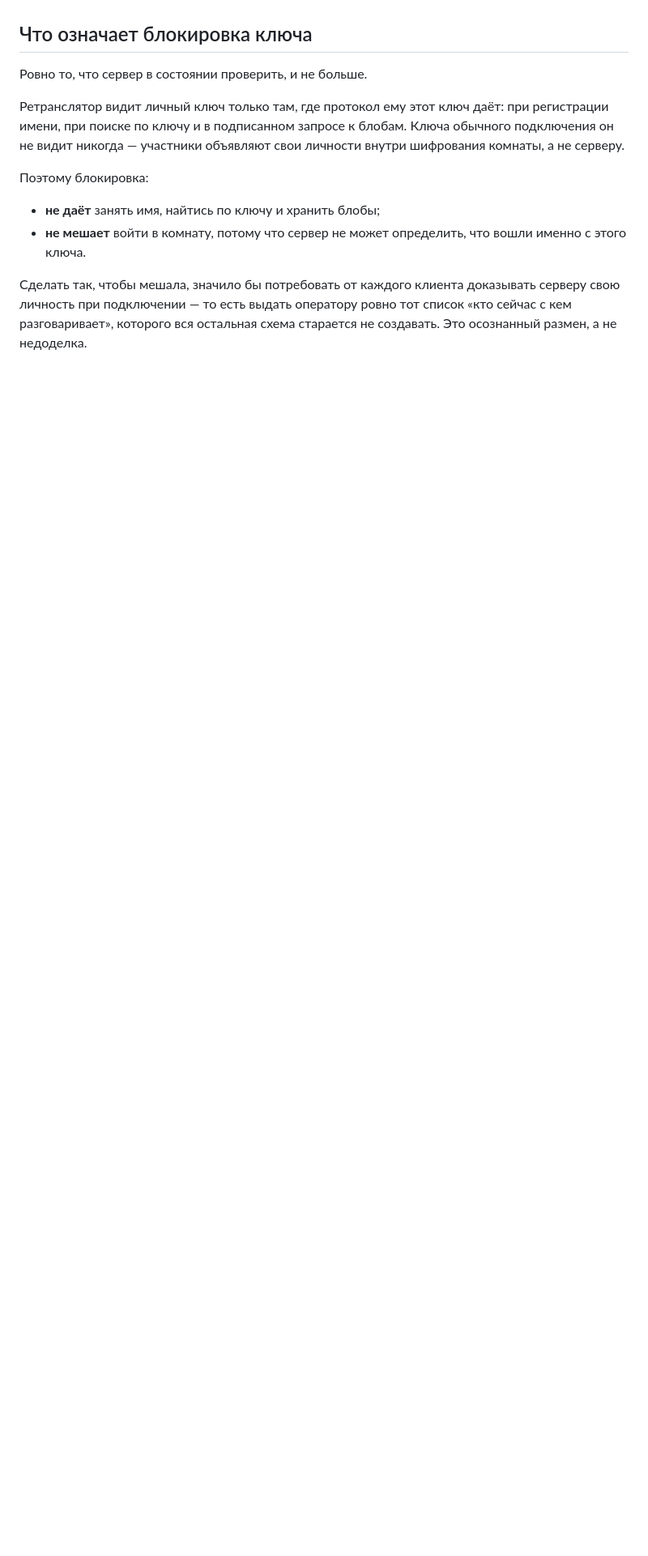
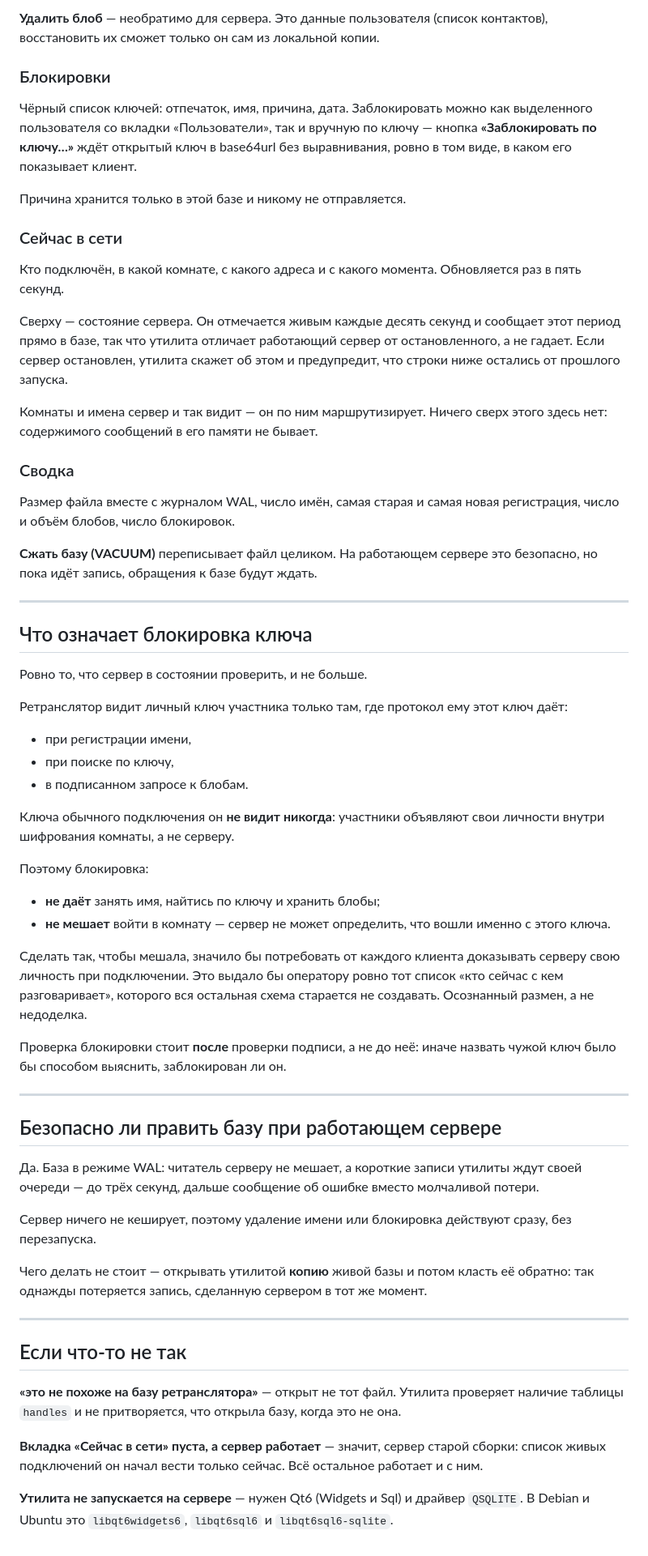
Before and after one commit to shchuchkin-pkims/fear, a Markdown page: admin/README.md, the part around one of its changes. Shown at 81% size. Rendered like a GitHub page; blank space fills up the shorter version.

```diff
--- a/admin/README.md
+++ b/admin/README.md
@@ -49,20 +89,93 @@ fear_admin [путь-к-базе]
+**Удалить блоб** — необратимо для сервера. Это данные пользователя (список
+контактов), восстановить их сможет только он сам из локальной копии.
+
+### Блокировки
+
+Чёрный список ключей: отпечаток, имя, причина, дата. Заблокировать можно
+как выделенного пользователя со вкладки «Пользователи», так и вручную по
+ключу — кнопка **«Заблокировать по ключу…»** ждёт открытый ключ в base64url
+без выравнивания, ровно в том виде, в каком его показывает клиент.
+
+Причина хранится только в этой базе и никому не отправляется.
+
+### Сейчас в сети
+
+Кто подключён, в какой комнате, с какого адреса и с какого момента.
+Обновляется раз в пять секунд.
+
+Сверху — состояние сервера. Он отмечается живым каждые десять секунд и
+сообщает этот период прямо в базе, так что утилита отличает работающий
+сервер от остановленного, а не гадает. Если сервер остановлен, утилита
+скажет об этом и предупредит, что строки ниже остались от прошлого запуска.
+
+Комнаты и имена сервер и так видит — он по ним маршрутизирует. Ничего
+сверх этого здесь нет: содержимого сообщений в его памяти не бывает.
+
+### Сводка
+
+Размер файла вместе с журналом WAL, число имён, самая старая и самая новая
+регистрация, число и объём блобов, число блокировок.
+
+**Сжать базу (VACUUM)** переписывает файл целиком. На работающем сервере это
+безопасно, но пока идёт запись, обращения к базе будут ждать.
+
+---
 
 ## Что означает блокировка ключа
 
 Ровно то, что сервер в состоянии проверить, и не больше.
 
-Ретранслятор видит личный ключ только там, где протокол ему этот ключ даёт:
-при регистрации имени, при поиске по ключу и в подписанном запросе к блобам.
-Ключа обычного подключения он не видит никогда — участники объявляют свои
+Ретранслятор видит личный ключ участника только там, где протокол ему этот
+ключ даёт:
+
+* при регистрации имени,
+* при поиске по ключу,
+* в подписанном запросе к блобам.
+
+Ключа обычного подключения он **не видит никогда**: участники объявляют свои
 личности внутри шифрования комнаты, а не серверу.
 
 Поэтому блокировка:
 
 * **не даёт** занять имя, найтись по ключу и хранить блобы;
-* **не мешает** войти в комнату, потому что сервер не может определить, что
-  вошли именно с этого ключа.
+* **не мешает** войти в комнату — сервер не может определить, что вошли
+  именно с этого ключа.
 
 Сделать так, чтобы мешала, значило бы потребовать от каждого клиента
-доказывать серверу свою личность при подключении — то есть выдать оператору
+доказывать серверу свою личность при подключении. Это выдало бы оператору
 ровно тот список «кто сейчас с кем разговаривает», которого вся остальная
-схема старается не создавать. Это осознанный размен, а не недоделка.
+схема старается не создавать. Осознанный размен, а не недоделка.
+
+Проверка блокировки стоит **после** проверки подписи, а не до неё: иначе
+назвать чужой ключ было бы способом выяснить, заблокирован ли он.
+
+---
+
+## Безопасно ли править базу при работающем сервере
+
+Да. База в режиме WAL: читатель серверу не мешает, а короткие записи утилиты
+ждут своей очереди — до трёх секунд, дальше сообщение об ошибке вместо
+молчаливой потери.
+
+Сервер ничего не кеширует, поэтому удаление имени или блокировка действуют
+сразу, без перезапуска.
+
+Чего делать не стоит — открывать утилитой **копию** живой базы и потом
+класть её обратно: так однажды потеряется запись, сделанную сервером в тот
+же момент.
+
+---
+
+## Если что-то не так
+
+**«это не похоже на базу ретранслятора»** — открыт не тот файл. Утилита
+проверяет наличие таблицы `handles` и не притворяется, что открыла базу,
+когда это не она.
+
+**Вкладка «Сейчас в сети» пуста, а сервер работает** — значит, сервер старой
+сборки: список живых подключений он начал вести только сейчас. Всё
+остальное работает и с ним.
+
+**Утилита не запускается на сервере** — нужен Qt6 (Widgets и Sql) и
+драйвер `QSQLITE`. В Debian и Ubuntu это `libqt6widgets6`, `libqt6sql6` и
+`libqt6sql6-sqlite`.
```
Also changed, not shown: other parts of admin/README.md (+73 -33 lines).
